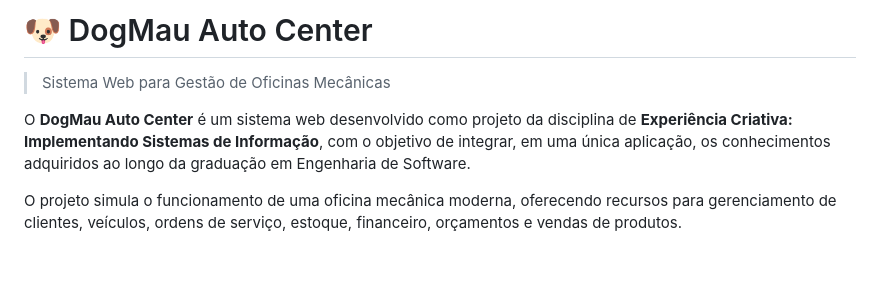
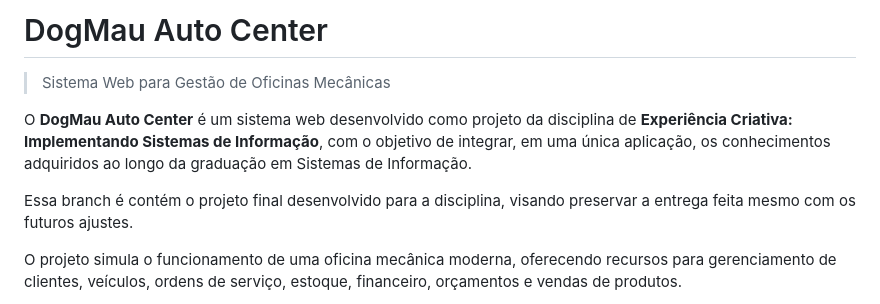
Before and after one commit to BailoMateus/Dog-Mau-AutoCenter, a Markdown page: README.md, the part around the change. Drawn GitHub-style; blank space fills up the shorter version.

Commit message:
feat: adicionando branch com a entrega final pra disciplina

```diff
--- a/README.md
+++ b/README.md
@@ -1,8 +1,10 @@
-# 🐶 DogMau Auto Center
+# DogMau Auto Center
 
 > Sistema Web para Gestão de Oficinas Mecânicas
 
-O **DogMau Auto Center** é um sistema web desenvolvido como projeto da disciplina de **Experiência Criativa: Implementando Sistemas de Informação**, com o objetivo de integrar, em uma única aplicação, os conhecimentos adquiridos ao longo da graduação em Engenharia de Software.
+O **DogMau Auto Center** é um sistema web desenvolvido como projeto da disciplina de **Experiência Criativa: Implementando Sistemas de Informação**, com o objetivo de integrar, em uma única aplicação, os conhecimentos adquiridos ao longo da graduação em Sistemas de Informação.
+
+Essa branch é contém o projeto final desenvolvido para a disciplina, visando preservar a entrega feita mesmo com os futuros ajustes.
 
 O projeto simula o funcionamento de uma oficina mecânica moderna, oferecendo recursos para gerenciamento de clientes, veículos, ordens de serviço, estoque, financeiro, orçamentos e vendas de produtos.
 
```
